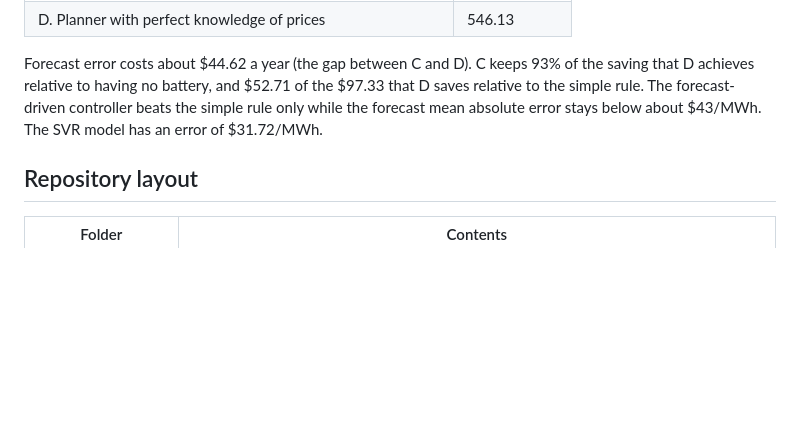
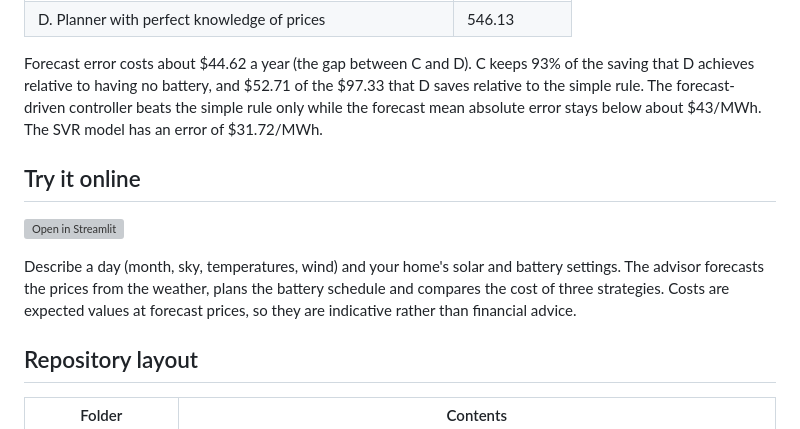
Before and after one commit to lithdhar/MMA3001-Project, a Markdown page: README.md, the part around the change. Drawn GitHub-style; blank space fills up the shorter version; grey boxes are pictures that could not be loaded.

Commit message:
Add link to the hosted battery advisor

```diff
--- a/README.md
+++ b/README.md
@@ -14,6 +14,12 @@ Simulated over 359 days (1 October 2025 to 24 September 2026) for a 6.6 kW solar
 | D. Planner with perfect knowledge of prices | 546.13 |
 
 Forecast error costs about $44.62 a year (the gap between C and D). C keeps 93% of the saving that D achieves relative to having no battery, and $52.71 of the $97.33 that D saves relative to the simple rule. The forecast-driven controller beats the simple rule only while the forecast mean absolute error stays below about $43/MWh. The SVR model has an error of $31.72/MWh.
+
+## Try it online
+
+[![Open in Streamlit](https://static.streamlit.io/badges/streamlit_badge_black_white.svg)](https://YOUR-APP-NAME.streamlit.app)
+
+Describe a day (month, sky, temperatures, wind) and your home's solar and battery settings. The advisor forecasts the prices from the weather, plans the battery schedule and compares the cost of three strategies. Costs are expected values at forecast prices, so they are indicative rather than financial advice.
 
 ## Repository layout
 
```
